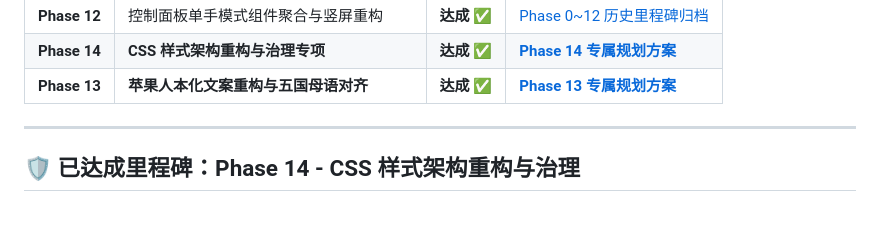
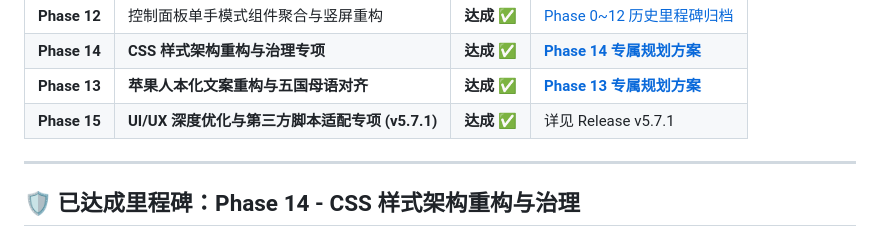
Before and after one commit to Chris-C1108/Miss_Player, a Markdown page: TODO.md, the part around the change. Drawn GitHub-style.

Commit message:
docs(todo): 更新 Phase 15 v5.7.1 达成状态看板

```diff
--- a/TODO.md
+++ b/TODO.md
@@ -24,6 +24,7 @@
 | **Phase 12** | 控制面板单手模式组件聚合与竖屏重构 | **达成 ✅** | [Phase 0~12 历史里程碑归档](./docs/todo/history-phases-0-to-12.md) |
 | **Phase 14** | **CSS 样式架构重构与治理专项** | **达成 ✅** | **[Phase 14 专属规划方案](./docs/todo/phase-14-css-refactor.md)** |
 | **Phase 13** | **苹果人本化文案重构与五国母语对齐** | **达成 ✅** | **[Phase 13 专属规划方案](./docs/todo/phase-13-copywriting.md)** |
+| **Phase 15** | **UI/UX 深度优化与第三方脚本适配专项 (v5.7.1)** | **达成 ✅** | 详见 Release v5.7.1 |
 
 ---
 
```
